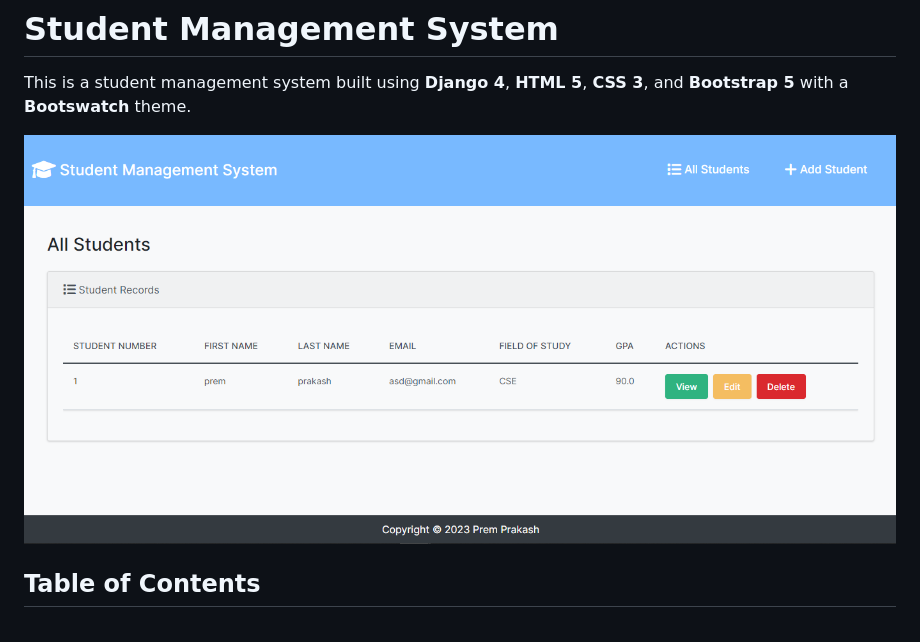
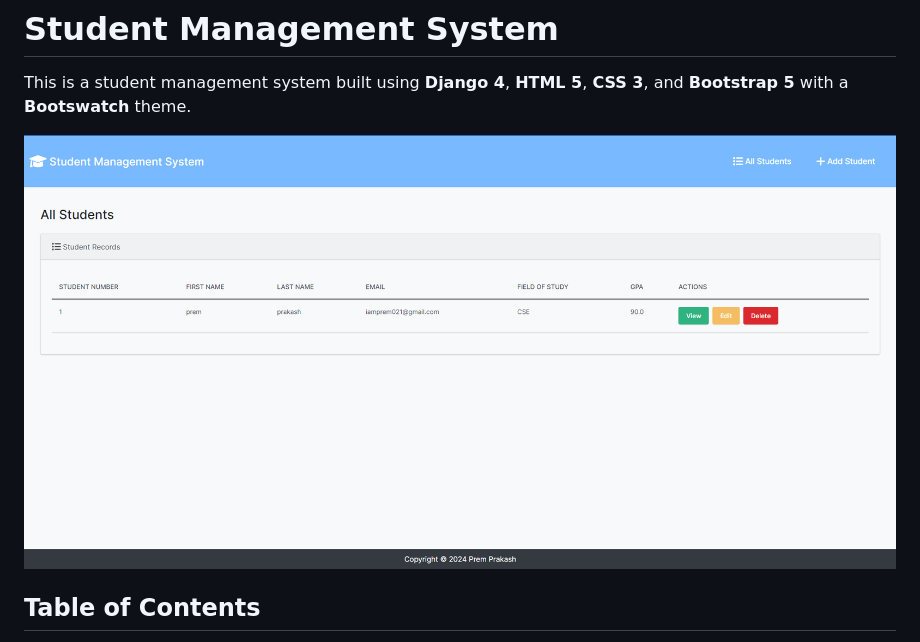
Before and after one commit to prem9910/SMS-CRUD-DJANGO, a Markdown page: README.md, the part around the change. GitHub-like rendering; pictures changed too: image.png (added).

Commit message:
screenshort updated

```diff
--- a/README.md
+++ b/README.md
@@ -2,7 +2,7 @@
 
 This is a student management system built using **Django 4**, **HTML 5**, **CSS 3**, and **Bootstrap 5** with a **Bootswatch** theme.
 
-![My Image](Homepage.png)
+![Home Page](image.png)
 
 ## Table of Contents
 - [Prerequisites](#prerequisites)
```
